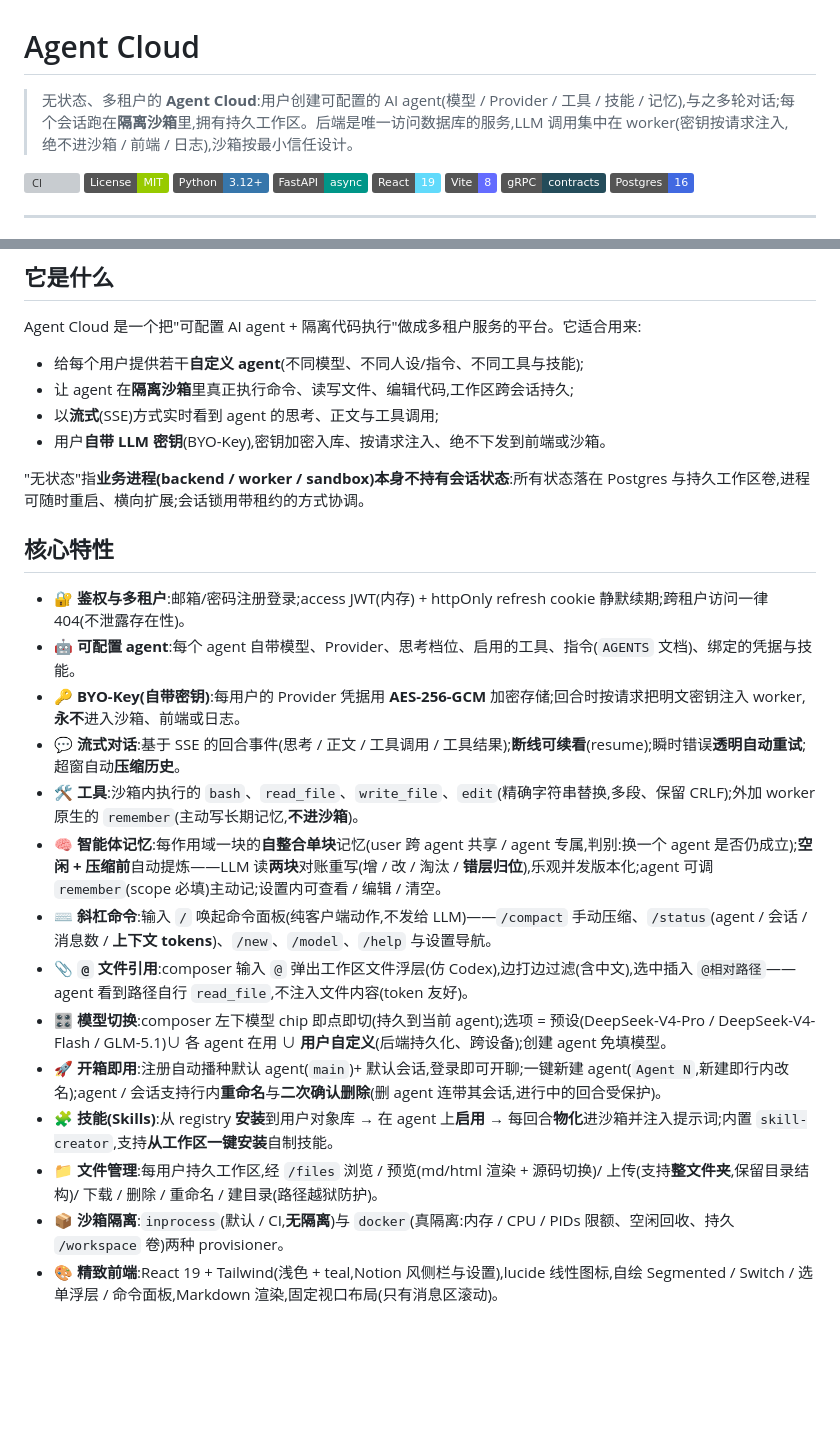
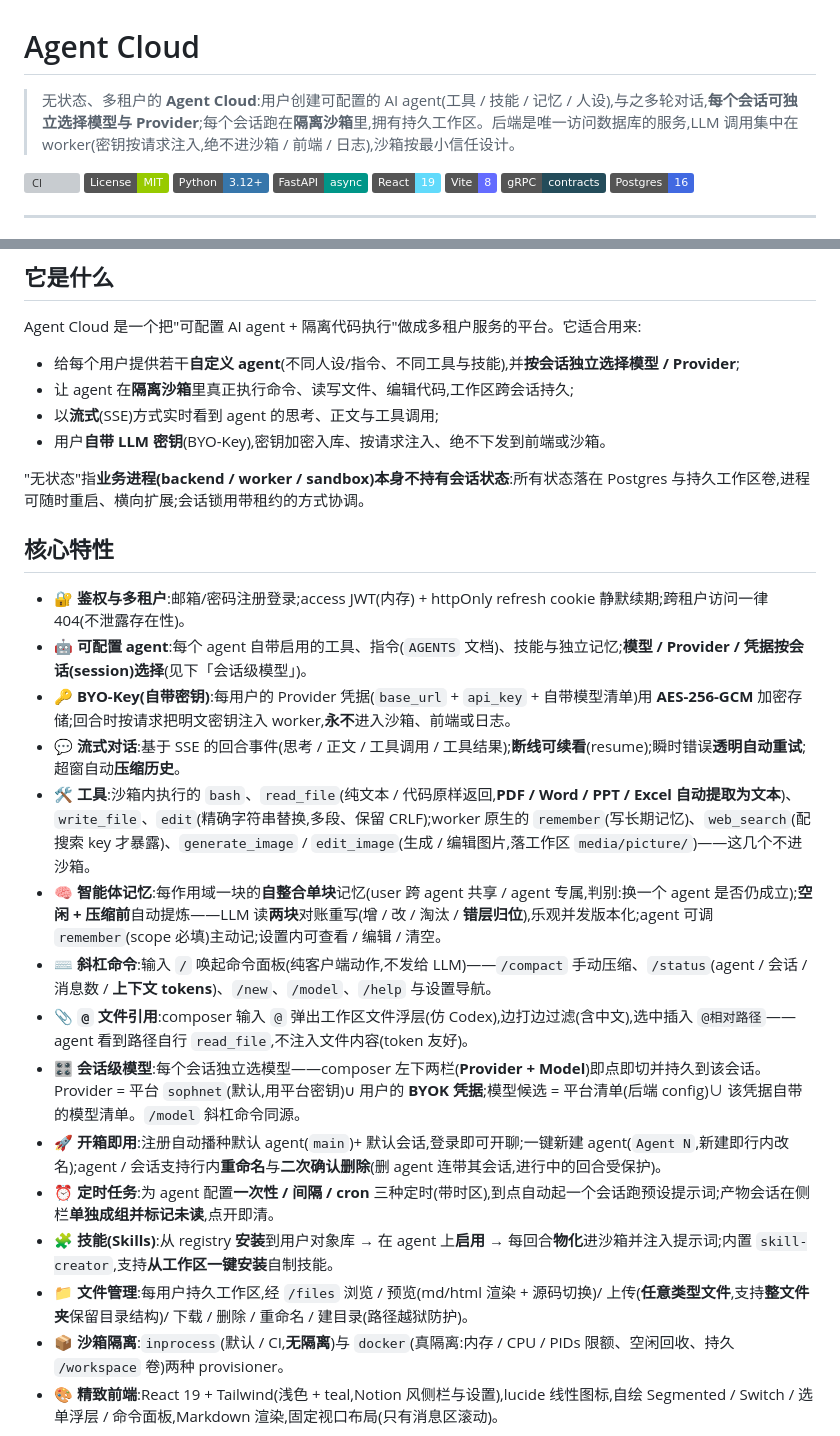
Before and after one commit to wuhaowen0714/agent-cloud, a Markdown page: README.md, 2 parts joined by grey strips. Drawn GitHub-style; badges without logos; blank space fills up the shorter version; grey boxes are pictures that could not be loaded.

```diff
--- a/README.md
+++ b/README.md
@@ -1,6 +1,6 @@
 # Agent Cloud
 
-> 无状态、多租户的 **Agent Cloud**:用户创建可配置的 AI agent(模型 / Provider / 工具 / 技能 / 记忆),与之多轮对话;每个会话跑在**隔离沙箱**里,拥有持久工作区。后端是唯一访问数据库的服务,LLM 调用集中在 worker(密钥按请求注入,绝不进沙箱 / 前端 / 日志),沙箱按最小信任设计。
+> 无状态、多租户的 **Agent Cloud**:用户创建可配置的 AI agent(工具 / 技能 / 记忆 / 人设),与之多轮对话,**每个会话可独立选择模型与 Provider**;每个会话跑在**隔离沙箱**里,拥有持久工作区。后端是唯一访问数据库的服务,LLM 调用集中在 worker(密钥按请求注入,绝不进沙箱 / 前端 / 日志),沙箱按最小信任设计。
 
 <p>
   <a href="https://github.com/wuhaowen0714/agent-cloud/actions/workflows/ci.yml"><img alt="CI" src="https://github.com/wuhaowen0714/agent-cloud/actions/workflows/ci.yml/badge.svg"></a>
@@ -36,7 +36,7 @@
 
 Agent Cloud 是一个把"可配置 AI agent + 隔离代码执行"做成多租户服务的平台。它适合用来:
 
-- 给每个用户提供若干**自定义 agent**(不同模型、不同人设/指令、不同工具与技能);
+- 给每个用户提供若干**自定义 agent**(不同人设/指令、不同工具与技能),并**按会话独立选择模型 / Provider**;
 - 让 agent 在**隔离沙箱**里真正执行命令、读写文件、编辑代码,工作区跨会话持久;
 - 以**流式**(SSE)方式实时看到 agent 的思考、正文与工具调用;
 - 用户**自带 LLM 密钥**(BYO-Key),密钥加密入库、按请求注入、绝不下发到前端或沙箱。
@@ -46,17 +46,18 @@ Agent Cloud 是一个把"可配置 AI agent + 隔离代码执行"做成多租户
 ## 核心特性
 
 - 🔐 **鉴权与多租户**:邮箱/密码注册登录;access JWT(内存) + httpOnly refresh cookie 静默续期;跨租户访问一律 404(不泄露存在性)。
-- 🤖 **可配置 agent**:每个 agent 自带模型、Provider、思考档位、启用的工具、指令(`AGENTS` 文档)、绑定的凭据与技能。
-- 🔑 **BYO-Key(自带密钥)**:每用户的 Provider 凭据用 **AES-256-GCM** 加密存储;回合时按请求把明文密钥注入 worker,**永不**进入沙箱、前端或日志。
+- 🤖 **可配置 agent**:每个 agent 自带启用的工具、指令(`AGENTS` 文档)、技能与独立记忆;**模型 / Provider / 凭据按会话(session)选择**(见下「会话级模型」)。
+- 🔑 **BYO-Key(自带密钥)**:每用户的 Provider 凭据(`base_url` + `api_key` + 自带模型清单)用 **AES-256-GCM** 加密存储;回合时按请求把明文密钥注入 worker,**永不**进入沙箱、前端或日志。
 - 💬 **流式对话**:基于 SSE 的回合事件(思考 / 正文 / 工具调用 / 工具结果);**断线可续看**(resume);瞬时错误**透明自动重试**;超窗自动**压缩历史**。
-- 🛠️ **工具**:沙箱内执行的 `bash`、`read_file`、`write_file`、`edit`(精确字符串替换,多段、保留 CRLF);外加 worker 原生的 `remember`(主动写长期记忆,**不进沙箱**)。
+- 🛠️ **工具**:沙箱内执行的 `bash`、`read_file`(纯文本 / 代码原样返回,**PDF / Word / PPT / Excel 自动提取为文本**)、`write_file`、`edit`(精确字符串替换,多段、保留 CRLF);worker 原生的 `remember`(写长期记忆)、`web_search`(配搜索 key 才暴露)、`generate_image` / `edit_image`(生成 / 编辑图片,落工作区 `media/picture/`)——这几个不进沙箱。
 - 🧠 **智能体记忆**:每作用域一块的**自整合单块**记忆(user 跨 agent 共享 / agent 专属,判别:换一个 agent 是否仍成立);**空闲 + 压缩前**自动提炼——LLM 读**两块**对账重写(增 / 改 / 淘汰 / **错层归位**),乐观并发版本化;agent 可调 `remember`(scope 必填)主动记;设置内可查看 / 编辑 / 清空。
 - ⌨️ **斜杠命令**:输入 `/` 唤起命令面板(纯客户端动作,不发给 LLM)——`/compact` 手动压缩、`/status`(agent / 会话 / 消息数 / **上下文 tokens**)、`/new`、`/model`、`/help` 与设置导航。
 - 📎 **`@` 文件引用**:composer 输入 `@` 弹出工作区文件浮层(仿 Codex),边打边过滤(含中文),选中插入 `@相对路径`——agent 看到路径自行 `read_file`,不注入文件内容(token 友好)。
-- 🎛️ **模型切换**:composer 左下模型 chip 即点即切(持久到当前 agent);选项 = 预设(DeepSeek-V4-Pro / DeepSeek-V4-Flash / GLM-5.1)∪ 各 agent 在用 ∪ **用户自定义**(后端持久化、跨设备);创建 agent 免填模型。
+- 🎛️ **会话级模型**:每个会话独立选模型——composer 左下两栏(**Provider + Model**)即点即切并持久到该会话。Provider = 平台 `sophnet`(默认,用平台密钥)∪ 用户的 **BYOK 凭据**;模型候选 = 平台清单(后端 config)∪ 该凭据自带的模型清单。`/model` 斜杠命令同源。
 - 🚀 **开箱即用**:注册自动播种默认 agent(`main`)+ 默认会话,登录即可开聊;一键新建 agent(`Agent N`,新建即行内改名);agent / 会话支持行内**重命名**与**二次确认删除**(删 agent 连带其会话,进行中的回合受保护)。
+- ⏰ **定时任务**:为 agent 配置**一次性 / 间隔 / cron** 三种定时(带时区),到点自动起一个会话跑预设提示词;产物会话在侧栏**单独成组并标记未读**,点开即清。
 - 🧩 **技能(Skills)**:从 registry **安装**到用户对象库 → 在 agent 上**启用** → 每回合**物化**进沙箱并注入提示词;内置 `skill-creator`,支持**从工作区一键安装**自制技能。
-- 📁 **文件管理**:每用户持久工作区,经 `/files` 浏览 / 预览(md/html 渲染 + 源码切换)/ 上传(支持**整文件夹**,保留目录结构)/ 下载 / 删除 / 重命名 / 建目录(路径越狱防护)。
+- 📁 **文件管理**:每用户持久工作区,经 `/files` 浏览 / 预览(md/html 渲染 + 源码切换)/ 上传(**任意类型文件**,支持**整文件夹**保留目录结构)/ 下载 / 删除 / 重命名 / 建目录(路径越狱防护)。
 - 📦 **沙箱隔离**:`inprocess`(默认 / CI,**无隔离**)与 `docker`(真隔离:内存 / CPU / PIDs 限额、空闲回收、持久 `/workspace` 卷)两种 provisioner。
 - 🎨 **精致前端**:React 19 + Tailwind(浅色 + teal,Notion 风侧栏与设置),lucide 线性图标,自绘 Segmented / Switch / 选单浮层 / 命令面板,Markdown 渲染,固定视口布局(只有消息区滚动)。
 
```
Also changed, not shown: other parts of README.md (+6 -4 lines), docs/README.md (+10 -0 lines).
